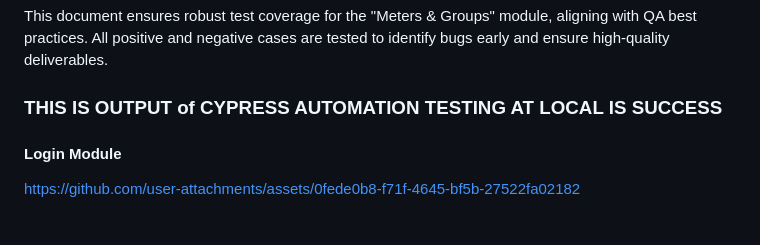
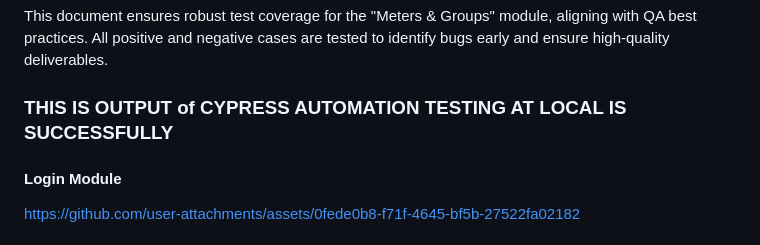
Before and after one commit to odieQA-SDET/CMMSPLN-CYPRESS-ALLURE-REPORT-GITACTION, a Markdown page: README.md, the part around the change. Rendered like a GitHub page.

```diff
--- a/README.md
+++ b/README.md
@@ -88,7 +88,7 @@ Complexity Levels
 This document ensures robust test coverage for the "Meters & Groups" module, aligning with QA best practices. All positive and negative cases are tested to identify bugs early and ensure high-quality deliverables.
 
 
-### THIS IS OUTPUT of CYPRESS AUTOMATION TESTING AT LOCAL IS SUCCESS
+### THIS IS OUTPUT of CYPRESS AUTOMATION TESTING AT LOCAL IS SUCCESSFULLY
 #### Login Module
 https://github.com/user-attachments/assets/0fede0b8-f71f-4645-bf5b-27522fa02182
 
```
